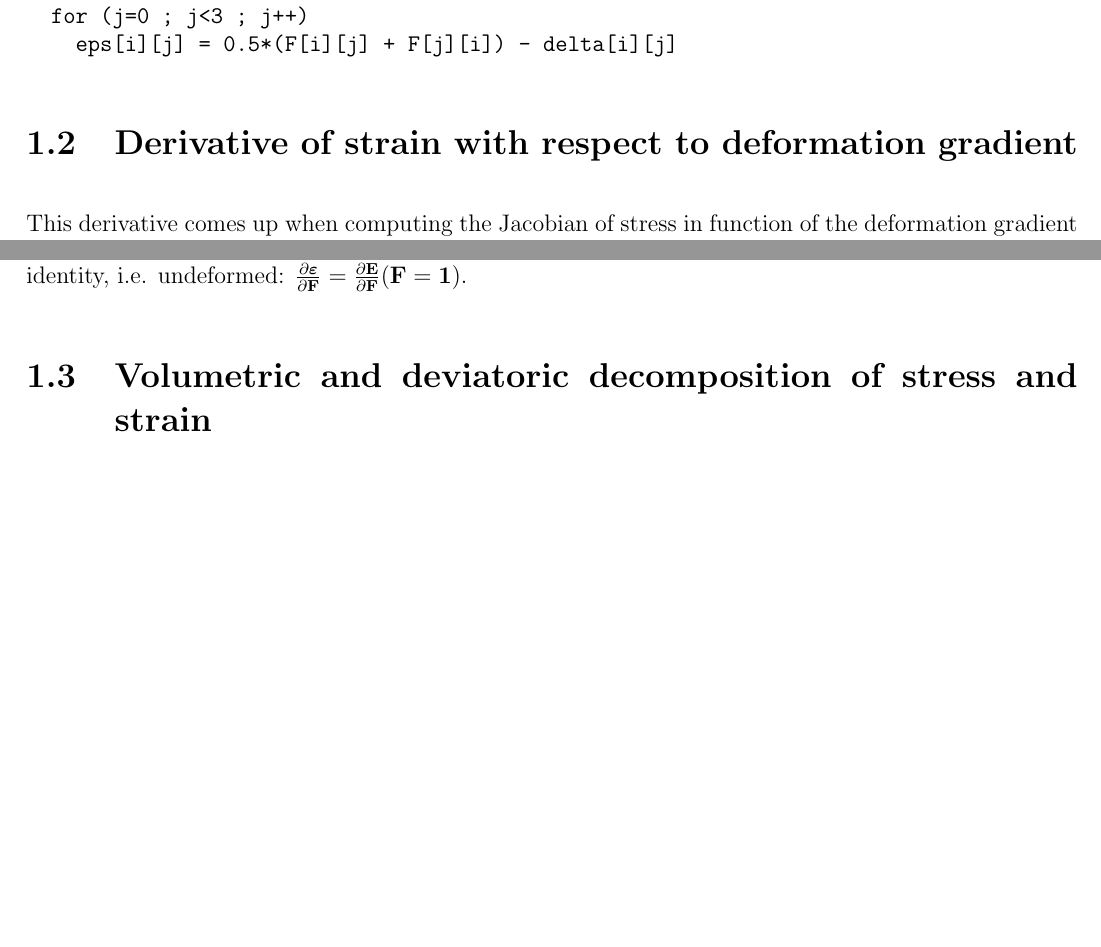
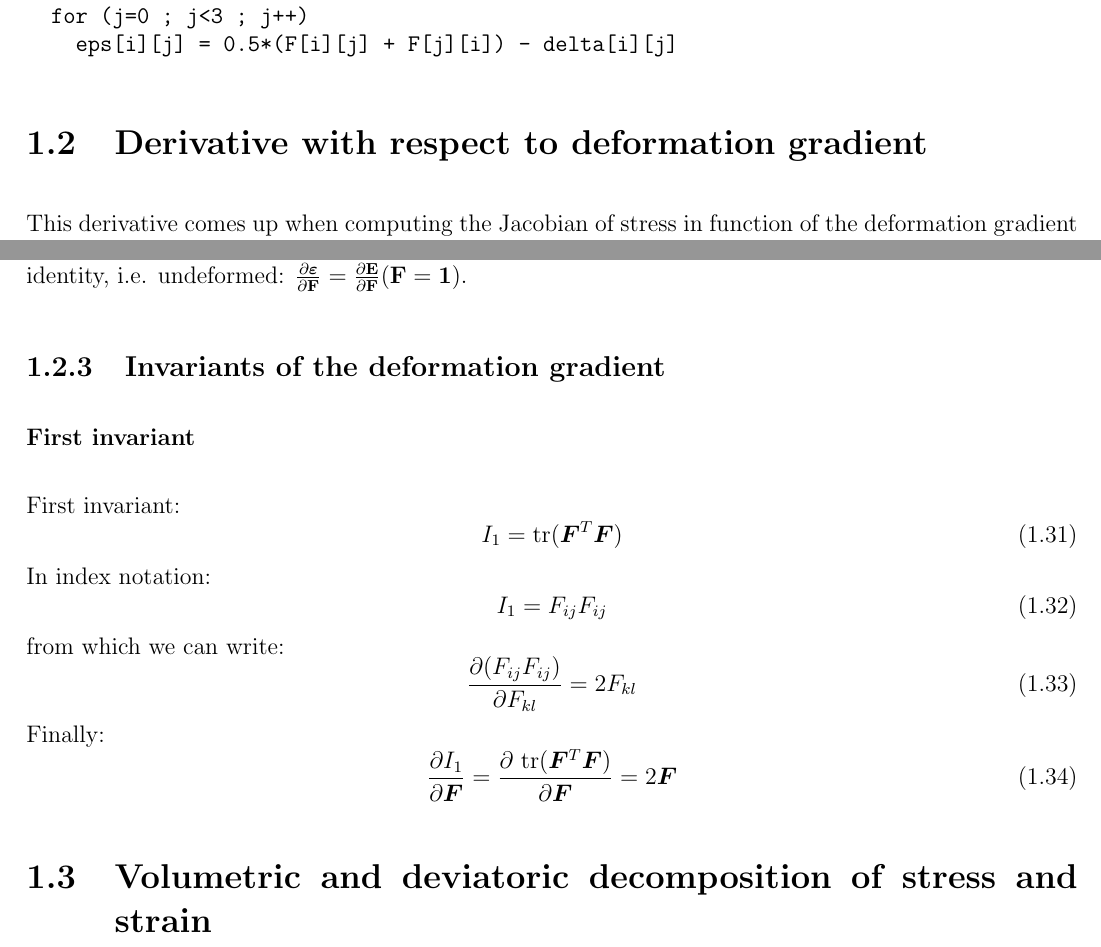
Before and after one commit to jibril-b-coulibaly/notes, a LaTeX document (continuum_mechanics/notes_continuum.tex): two parts of pages 5 and 7 of 10, joined at a grey line, cut so that both start at the same text, the shorter picture padded with empty space. Compiled offline with pdfLaTeX.

Commit message:
add derivative of I1 wrt F

```diff
--- a/continuum_mechanics/notes_continuum.tex
+++ b/continuum_mechanics/notes_continuum.tex
@@ -11,6 +11,7 @@
 \usepackage[left=.6in,right=.6in,top=0.8in,bottom=0.8in]{geometry}
 %\usepackage[colorlinks=true,linkcolor=black,anchorcolor=black,citecolor=black,filecolor=black,menucolor=black,runcolor=black,urlcolor=black]{hyperref}
 \usepackage{hyperref}
+\usepackage{bm}
 
 
 \begin{document}
@@ -223,7 +224,7 @@ for (i=0 ; i<3 ; i++)
 
 
 
-\section{Derivative of strain with respect to deformation gradient}
+\section{Derivative with respect to deformation gradient}
 
 This derivative comes up when computing the Jacobian of stress in function of the deformation gradient (e.g., general stress-deformation socket of external materials in COMSOL). We have:
 \begin{equation}
@@ -297,8 +298,26 @@ and gives the following 6-by-9 matrix, verifying:
 \end{equation}
 We can see that the small strain approximation corresponds to a deformation gradient equal to the identity, i.e. undeformed: $\frac{\partial \boldsymbol{\varepsilon}}{\partial \mathbf{F}} = \frac{\partial \mathbf{E}}{\partial \mathbf{F}}(\mathbf{F}=\mathbf{1})$.
 
+\subsection{Invariants of the deformation gradient}
 
+\subsubsection{First invariant}
 
+First invariant:
+\begin{equation}
+I_1 = \mathrm{tr}(\bm{F}^T\bm{F})
+\end{equation}
+In index notation:
+\begin{equation}
+I_1 = F_{ij} F_{ij}
+\end{equation}
+from which we can write:
+\begin{equation}
+\frac{\partial (F_{ij} F_{ij})}{\partial F_{kl}} = 2 F_{kl}
+\end{equation}
+Finally:
+\begin{equation}
+\frac{\partial I_1}{\partial \bm{F}} = \frac{ \partial \ \mathrm{tr}(\bm{F}^T\bm{F})}{\partial \bm{F}} = 2 \bm{F}
+\end{equation}
 
 
 \section{Volumetric and deviatoric decomposition of stress and strain}
```
